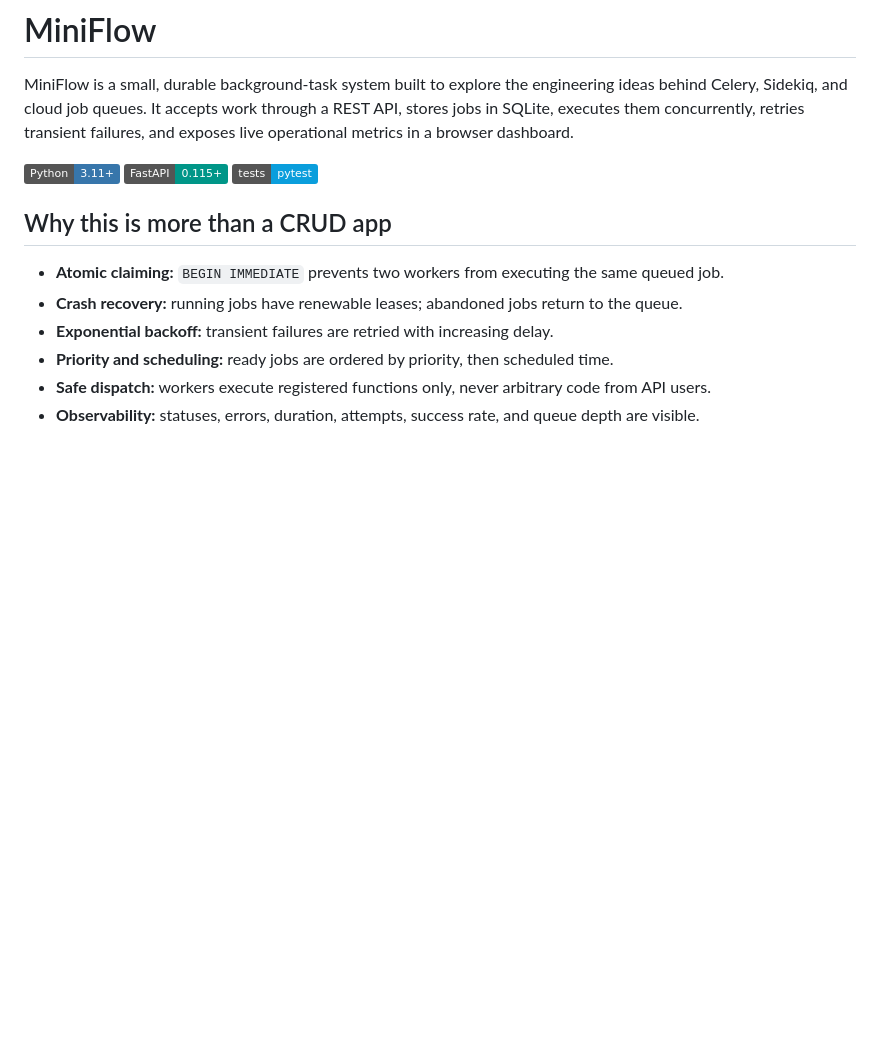
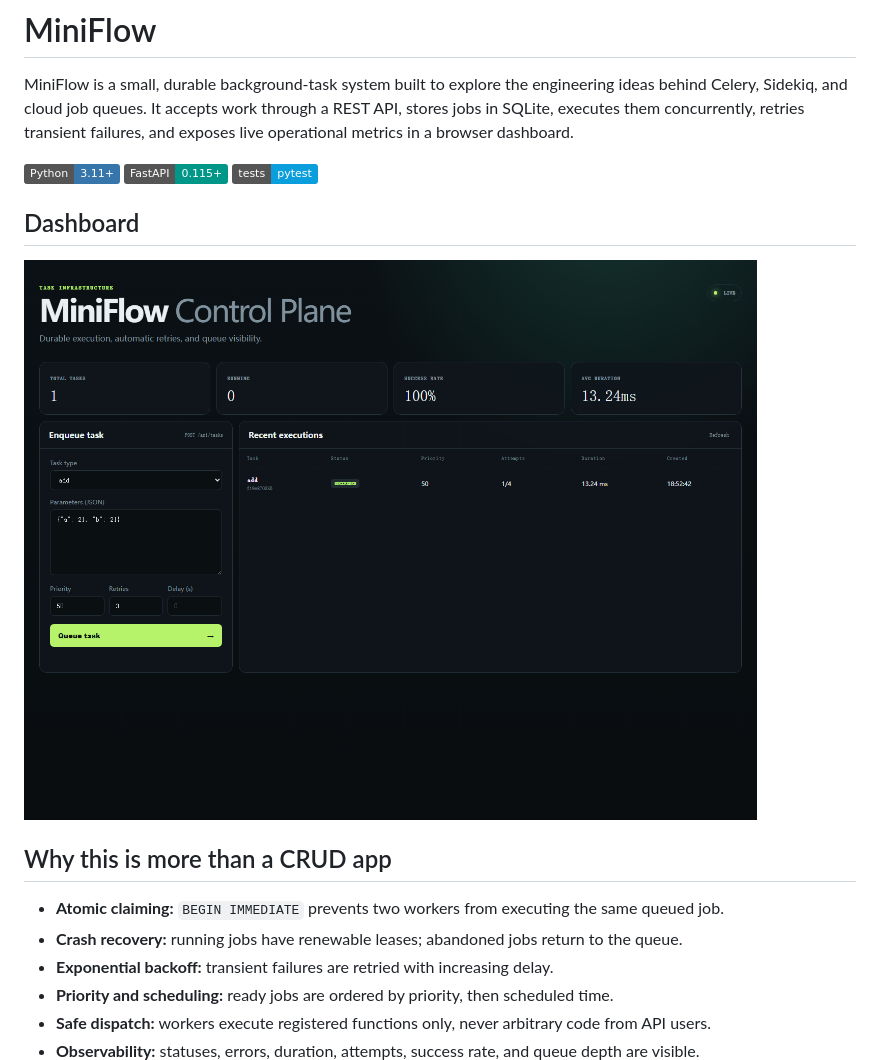
Before and after one commit to Sebastian-Ju/MiniFlow, a Markdown page: README.md, the part around the change. GitHub-like rendering; pictures changed too: docs/assets/dashboard.png (added); badges without logos; blank space fills up the shorter version.

Commit message:
docs: add dashboard preview

```diff
--- a/README.md
+++ b/README.md
@@ -8,6 +8,10 @@ metrics in a browser dashboard.
 ![Python](https://img.shields.io/badge/Python-3.11%2B-3776AB)
 ![FastAPI](https://img.shields.io/badge/FastAPI-0.115%2B-009688)
 ![Tests](https://img.shields.io/badge/tests-pytest-0A9EDC)
+
+## Dashboard
+
+![MiniFlow dashboard showing a successfully completed task](docs/assets/dashboard.png)
 
 ## Why this is more than a CRUD app
 
```
